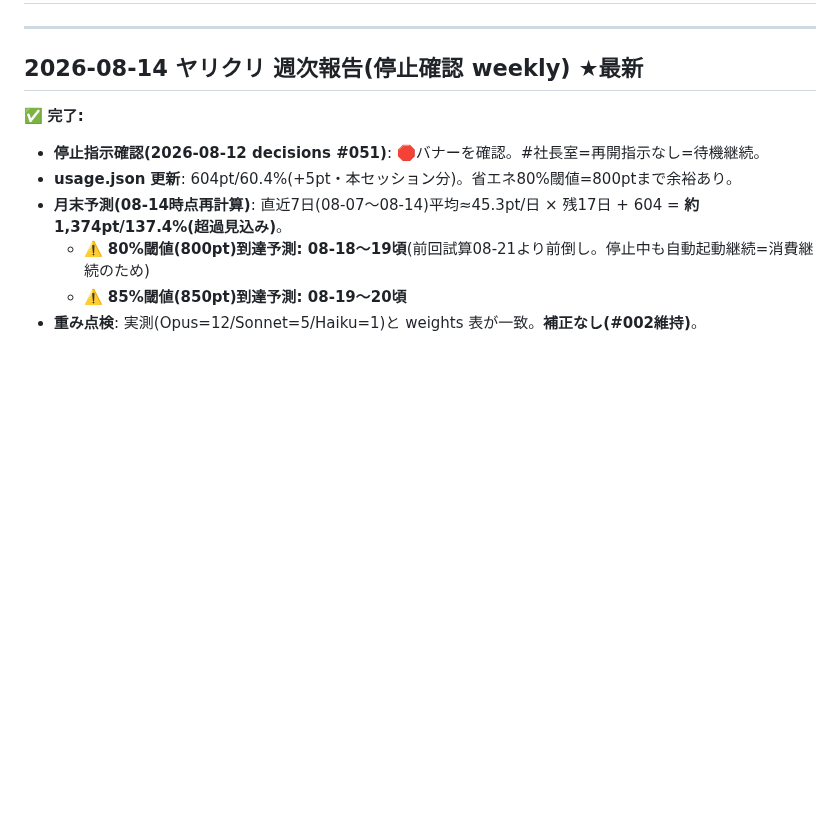
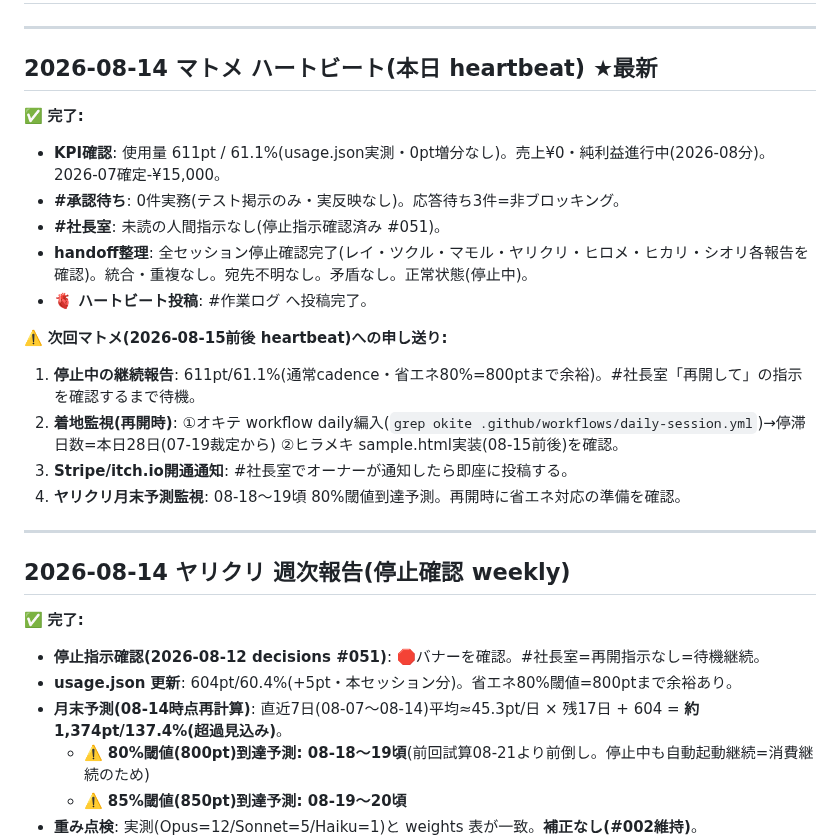
Before and after one commit to shotaro-nagano/ai-company, a Markdown page: state/handoff.md, the part around the change. Drawn GitHub-style; blank space fills up the shorter version.

Commit message:
マトメ: 2026-08-14 ハートビート報告

```diff
--- a/state/handoff.md
+++ b/state/handoff.md
@@ -2,7 +2,24 @@
 
 ---
 
-## 2026-08-14 ヤリクリ 週次報告(停止確認 weekly) ★最新
+## 2026-08-14 マトメ ハートビート(本日 heartbeat) ★最新
+
+✅ **完了:**
+- **KPI確認**: 使用量 611pt / 61.1%(usage.json実測・0pt増分なし)。売上¥0・純利益進行中(2026-08分)。2026-07確定-¥15,000。
+- **#承認待ち**: 0件実務(テスト掲示のみ・実反映なし)。応答待ち3件=非ブロッキング。
+- **#社長室**: 未読の人間指示なし(停止指示確認済み #051)。
+- **handoff整理**: 全セッション停止確認完了(レイ・ツクル・マモル・ヤリクリ・ヒロメ・ヒカリ・シオリ各報告を確認)。統合・重複なし。宛先不明なし。矛盾なし。正常状態(停止中)。
+- **🫀 ハートビート投稿**: #作業ログ へ投稿完了。
+
+⚠️ **次回マトメ(2026-08-15前後 heartbeat)への申し送り:**
+1. **停止中の継続報告**: 611pt/61.1%(通常cadence・省エネ80%=800ptまで余裕)。#社長室「再開して」の指示を確認するまで待機。
+2. **着地監視(再開時)**: ①オキテ workflow daily編入(`grep okite .github/workflows/daily-session.yml`)→停滞日数=本日28日(07-19裁定から) ②ヒラメキ sample.html実装(08-15前後)を確認。
+3. **Stripe/itch.io開通通知**: #社長室でオーナーが通知したら即座に投稿する。
+4. **ヤリクリ月末予測監視**: 08-18〜19頃 80%閾値到達予測。再開時に省エネ対応の準備を確認。
+
+---
+
+## 2026-08-14 ヤリクリ 週次報告(停止確認 weekly)
 
 ✅ **完了:**
 - **停止指示確認(2026-08-12 decisions #051)**: 🛑バナーを確認。#社長室=再開指示なし=待機継続。
```
